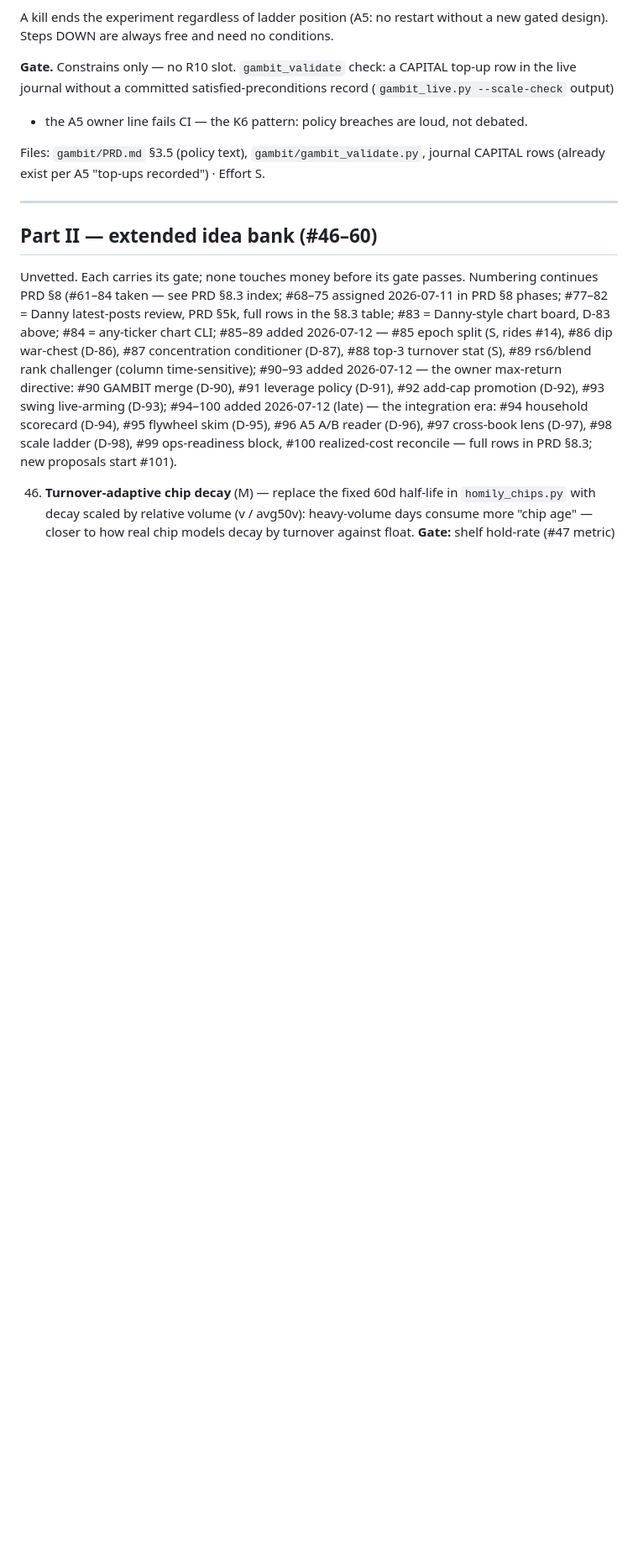
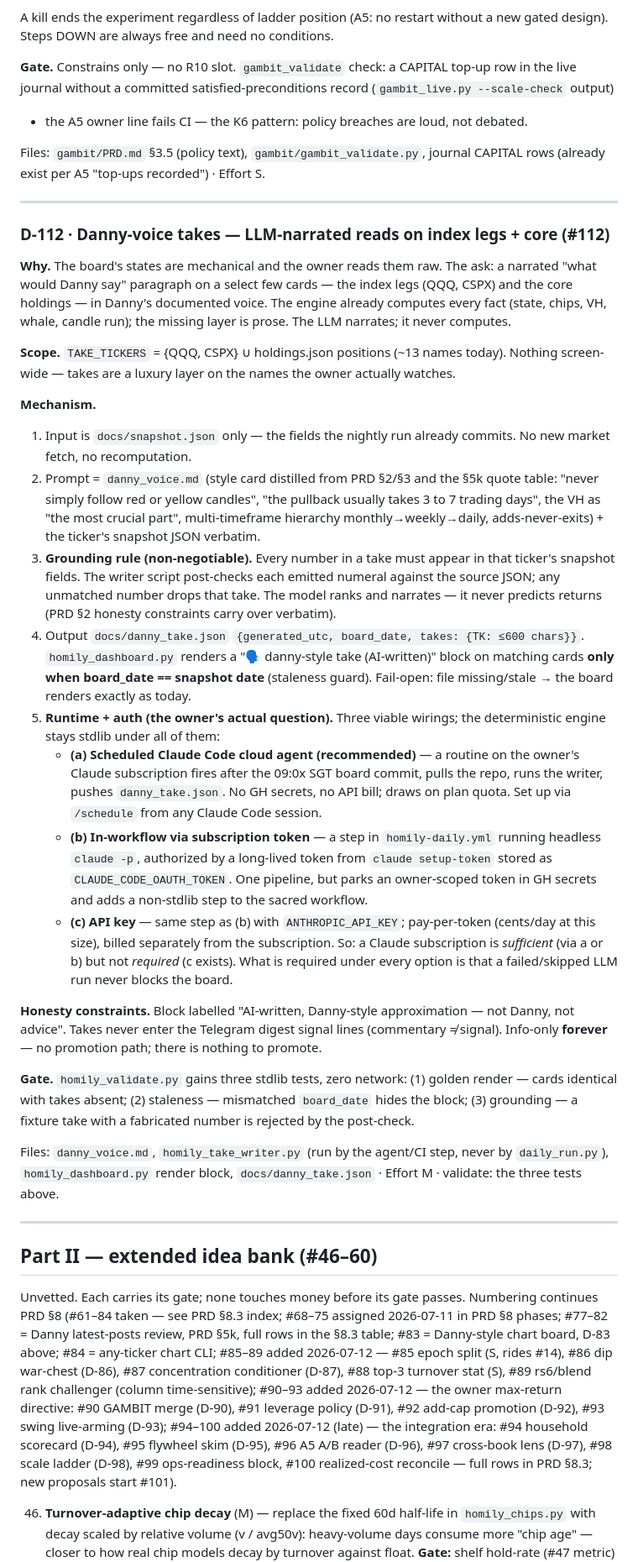
Before and after one commit to gaoyan198/homily-bot, a Markdown page: DESIGNS.md, the part around the change. Shown at 84% size. GitHub-like rendering; blank space fills up the shorter version.

Commit message:
#112 D-112 design: Danny-voice takes on index legs + core (plan only)
Gate: three stdlib validate tests (golden render with takes absent,
board_date staleness guard, grounding rejection of fabricated numbers).
Info-only forever; LLM narrates snapshot fields, never computes.

Co-Authored-By: Claude Fable 5 <noreply@anthropic.com>

```diff
--- a/DESIGNS.md
+++ b/DESIGNS.md
@@ -980,6 +980,74 @@ Effort S.
 
 ---
 
+### D-112 · Danny-voice takes — LLM-narrated reads on index legs + core (#112)
+
+**Why.** The board's states are mechanical and the owner reads them raw.
+The ask: a narrated "what would Danny say" paragraph on a select few
+cards — the index legs (QQQ, CSPX) and the core holdings — in Danny's
+documented voice. The engine already computes every fact (state, chips,
+VH, whale, candle run); the missing layer is prose. The LLM narrates;
+it never computes.
+
+**Scope.** `TAKE_TICKERS` = {QQQ, CSPX} ∪ holdings.json positions
+(~13 names today). Nothing screen-wide — takes are a luxury layer on
+the names the owner actually watches.
+
+**Mechanism.**
+1. Input is `docs/snapshot.json` only — the fields the nightly run
+   already commits. No new market fetch, no recomputation.
+2. Prompt = `danny_voice.md` (style card distilled from PRD §2/§3 and
+   the §5k quote table: "never simply follow red or yellow candles",
+   "the pullback usually takes 3 to 7 trading days", the VH as "the
+   most crucial part", multi-timeframe hierarchy monthly→weekly→daily,
+   adds-never-exits) + the ticker's snapshot JSON verbatim.
+3. **Grounding rule (non-negotiable).** Every number in a take must
+   appear in that ticker's snapshot fields. The writer script
+   post-checks each emitted numeral against the source JSON; any
+   unmatched number drops that take. The model ranks and narrates —
+   it never predicts returns (PRD §2 honesty constraints carry over
+   verbatim).
+4. Output `docs/danny_take.json` `{generated_utc, board_date,
+   takes: {TK: ≤600 chars}}`. `homily_dashboard.py` renders a
+   "🗣 danny-style take (AI-written)" block on matching cards **only
+   when board_date == snapshot date** (staleness guard). Fail-open:
+   file missing/stale → the board renders exactly as today.
+5. **Runtime + auth (the owner's actual question).** Three viable
+   wirings; the deterministic engine stays stdlib under all of them:
+   * **(a) Scheduled Claude Code cloud agent (recommended)** — a
+     routine on the owner's Claude subscription fires after the 09:0x
+     SGT board commit, pulls the repo, runs the writer, pushes
+     `danny_take.json`. No GH secrets, no API bill; draws on plan
+     quota. Set up via `/schedule` from any Claude Code session.
+   * **(b) In-workflow via subscription token** — a step in
+     `homily-daily.yml` running headless `claude -p`, authorized by a
+     long-lived token from `claude setup-token` stored as
+     `CLAUDE_CODE_OAUTH_TOKEN`. One pipeline, but parks an
+     owner-scoped token in GH secrets and adds a non-stdlib step to
+     the sacred workflow.
+   * **(c) API key** — same step as (b) with `ANTHROPIC_API_KEY`;
+     pay-per-token (cents/day at this size), billed separately from
+     the subscription.
+   So: a Claude subscription is *sufficient* (via a or b) but not
+   *required* (c exists). What is required under every option is that
+   a failed/skipped LLM run never blocks the board.
+
+**Honesty constraints.** Block labelled "AI-written, Danny-style
+approximation — not Danny, not advice". Takes never enter the Telegram
+digest signal lines (commentary ≠ signal). Info-only **forever** — no
+promotion path; there is nothing to promote.
+
+**Gate.** `homily_validate.py` gains three stdlib tests, zero network:
+(1) golden render — cards identical with takes absent; (2) staleness —
+mismatched `board_date` hides the block; (3) grounding — a fixture take
+with a fabricated number is rejected by the post-check.
+
+Files: `danny_voice.md`, `homily_take_writer.py` (run by the agent/CI
+step, never by `daily_run.py`), `homily_dashboard.py` render block,
+`docs/danny_take.json` · Effort M · validate: the three tests above.
+
+---
+
 ## Part II — extended idea bank (#46–60)
 
 Unvetted. Each carries its gate; none touches money before its gate passes.
```
